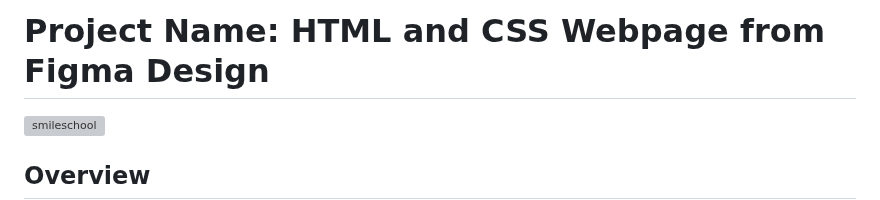
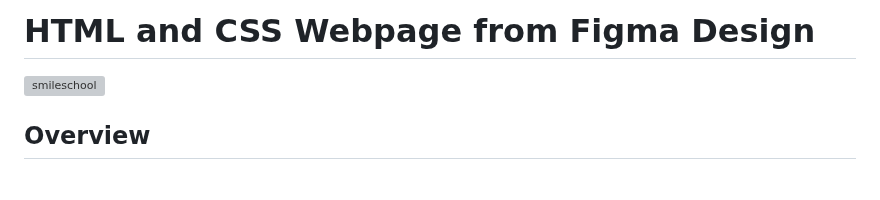
Before and after one commit to yousrakdc/holbertonschool-web-development, a Markdown page: css_advanced/README.md, the part around the change. Rendered like a GitHub page; blank space fills up the shorter version; grey boxes are pictures that could not be loaded.

```diff
--- a/css_advanced/README.md
+++ b/css_advanced/README.md
@@ -1,4 +1,4 @@
-# Project Name: **HTML and CSS Webpage from Figma Design**
+# **HTML and CSS Webpage from Figma Design**
 ![smileschool](https://github.com/user-attachments/assets/563c0098-8b9e-4818-9736-bd2fa765ca97)
 
 ## Overview
```
